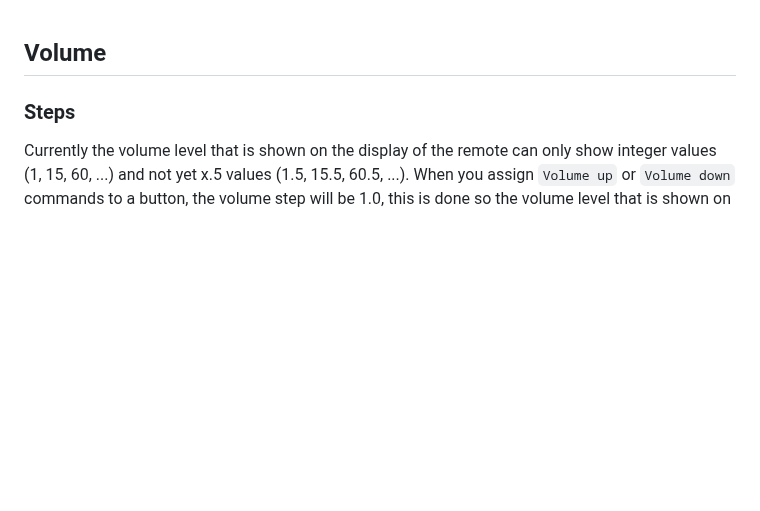
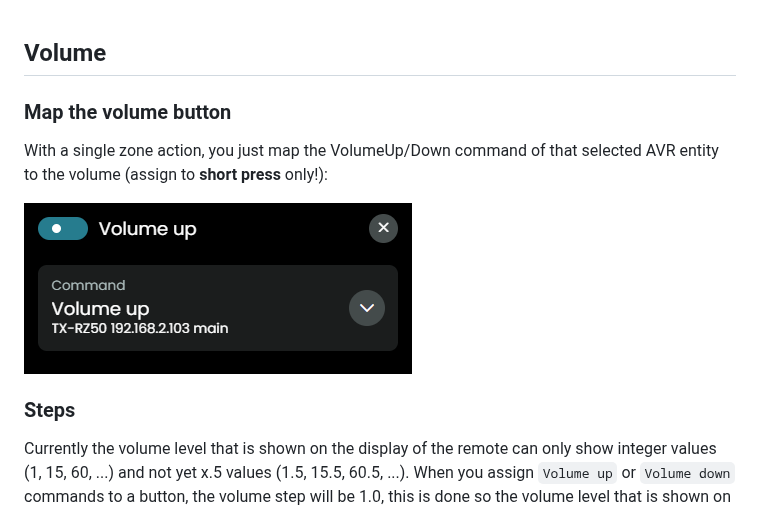
Before and after one commit to EddyMcNut/uc-intg-onkyo-avr, a Markdown page: docs/volume.md, the part around one of its changes. Drawn GitHub-style; blank space fills up the shorter version.

```diff
--- a/docs/volume.md
+++ b/docs/volume.md
@@ -1,4 +1,9 @@
 ## Volume
+
+### Map the volume button
+With a single zone action, you just map the VolumeUp/Down command of that selected AVR entity to the volume  (assign to **short press** only!):
+
+![](../screenshots/volume-up.png)
 
 ### Steps
 
```
Also changed, not shown: other parts of docs/volume.md (+25 -1 lines), screenshots/activity-multi-zone.png (added), screenshots/muting-multi.png (added), screenshots/volume-multi.png (added).
